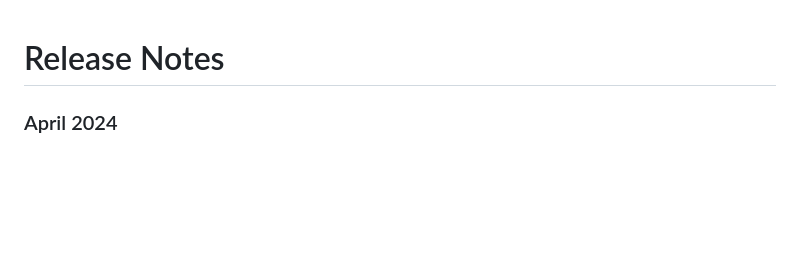
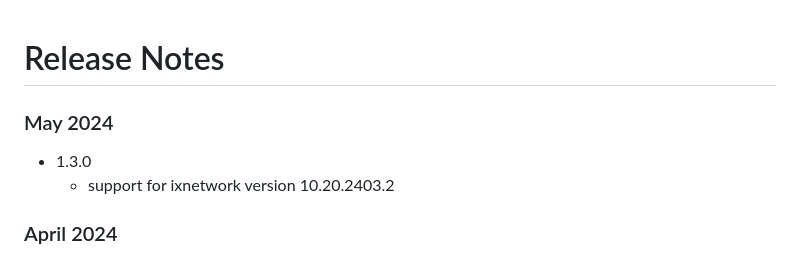
Before and after one commit to OpenIxia/openixia.github.io, a Markdown page: ixnetwork_restpy/assets/RELEASENOTES.md, the part around the change. Rendered like a GitHub page; blank space fills up the shorter version.

Commit message:
"version 1.3.0"

```diff
--- a/ixnetwork_restpy/assets/RELEASENOTES.md
+++ b/ixnetwork_restpy/assets/RELEASENOTES.md
@@ -1,4 +1,7 @@
 # Release Notes
+### May  2024
+* 1.3.0
+  * support for ixnetwork version 10.20.2403.2
 ### April 2024
 * 1.2.0
   * support for ixnetwork version 10.00.2403.64 (10.00 Update-1)
```
